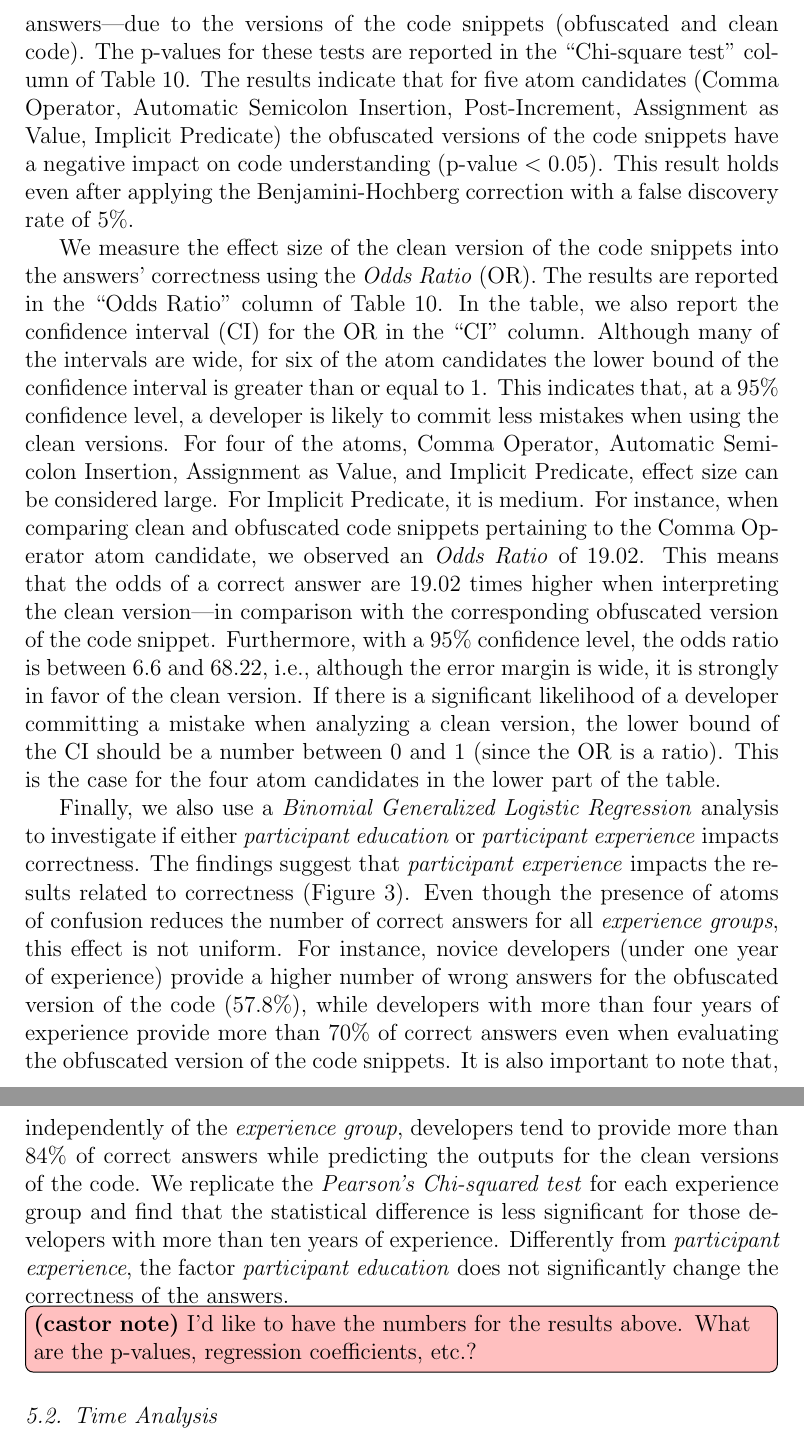
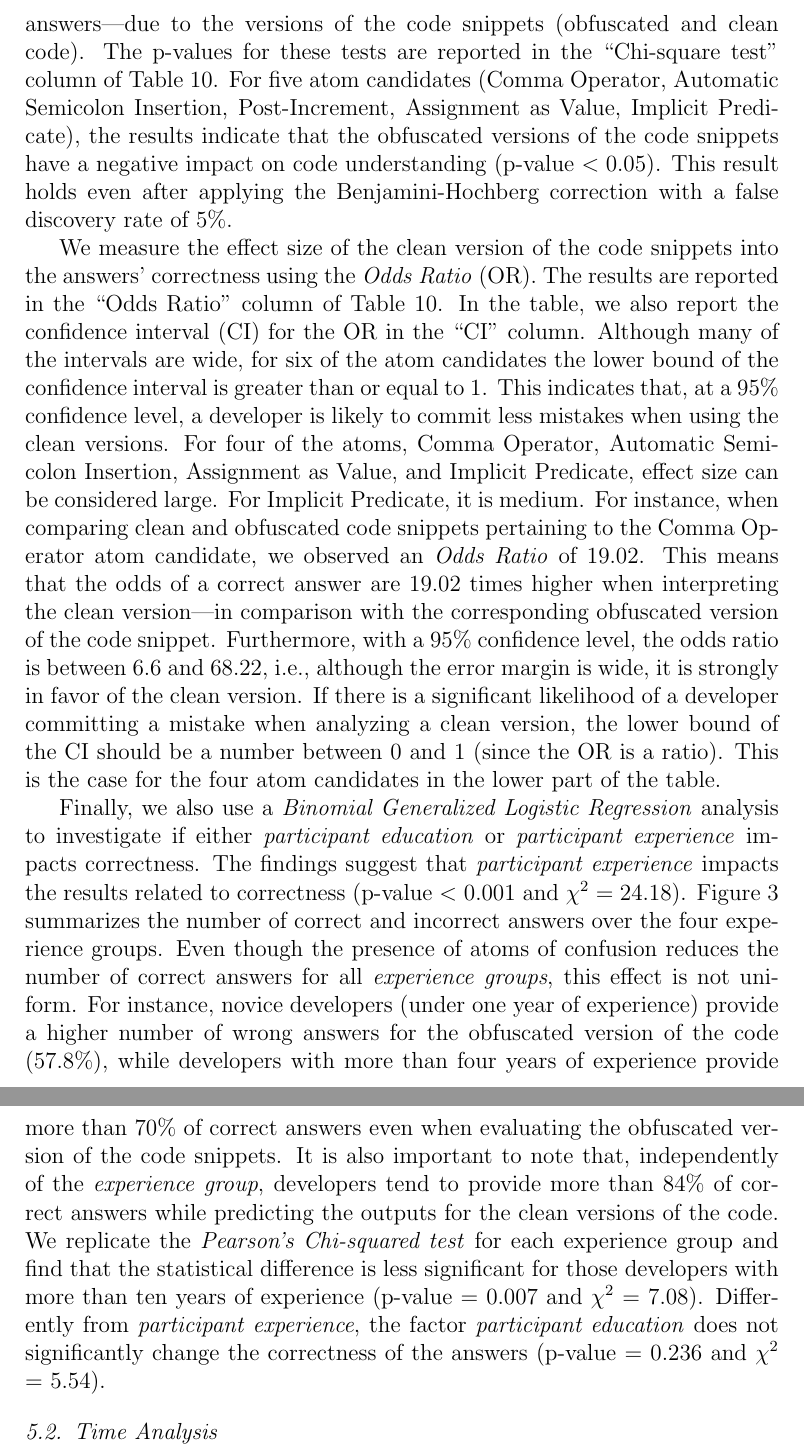
Before and after one commit to rbonifacio/AtomsJS, a LaTeX paper (main.tex, which reads 4_Result.tex): two parts of pages 23 and 24 of 39, joined at a grey line, cut so that both start at the same text. Compiled offline with pdfLaTeX.

Commit message:
small fixes

```diff
--- a/4_Result.tex
+++ b/4_Result.tex
@@ -235,7 +235,7 @@ The boxplot of Figure~\ref{fig:boxplotcorrectness} shows a non-negligible decrea
 \subsubsection*{Statistical analysis}
 
 We first use the \emph{Pearson's Chi-squared test}
-to investigate if there is a statistically significant difference in the frequency of correct and incorrect answers---due to the versions of the code snippets (obfuscated and clean code). The p-values for these tests are reported in the ``Chi-square test'' column of Table~\ref{tab:hypothesis-testing}. The results indicate that for five atom candidates (Comma Operator, Automatic Semicolon Insertion, Post-Increment, Assignment as Value, Implicit Predicate) the obfuscated versions of the code snippets have a negative impact on code understanding (p-value $< 0.05$). This result holds even after applying the Benjamini-Hochberg correction with a false discovery rate of 5\%.
+to investigate if there is a statistically significant difference in the frequency of correct and incorrect answers---due to the versions of the code snippets (obfuscated and clean code). The p-values for these tests are reported in the ``Chi-square test'' column of Table~\ref{tab:hypothesis-testing}. For five atom candidates (Comma Operator, Automatic Semicolon Insertion, Post-Increment, Assignment as Value, Implicit Predicate), the results indicate that the obfuscated versions of the code snippets have a negative impact on code understanding (p-value $< 0.05$). This result holds even after applying the Benjamini-Hochberg correction with a false discovery rate of 5\%.
 
 We measure the effect size of the clean version of the code snippets into the answers' correctness using the \emph{Odds Ratio} (OR). The results are reported in the ``Odds Ratio'' column of Table~\ref{tab:hypothesis-testing}.
 In the table, we also report the confidence interval (CI) for the OR in the ``CI'' column. Although many of the intervals are wide, for six of the atom candidates the lower bound of the confidence interval is greater than or equal to 1. This indicates that, at a 95\% confidence level, a developer is likely to commit less mistakes when using the clean versions.
@@ -246,7 +246,10 @@ For four of the atoms, Comma Operator, Automatic Semicolon Insertion, Assignment
 For instance, when comparing clean and obfuscated code snippets pertaining to the Comma Operator atom candidate, we observed an \emph{Odds Ratio} of \num{19.02}. This means that the odds of a correct answer are \num{19.02} times higher when interpreting the clean version---in comparison with the corresponding obfuscated version of the code snippet. Furthermore, with a 95\% confidence level, the odds ratio is between 6.6 and 68.22, i.e., although the error margin is wide, it is strongly in favor of the clean version. If there is a significant likelihood of a developer committing a mistake when analyzing a clean version, the lower bound of the CI should be a number between 0 and 1 (since the OR is a ratio). This is the case for the four atom candidates in the lower part of the table.
 %In particular, in the last row (Arithmetic as Logic), the OR between 0 and 1 indicates that a participant was actually more likely to misunderstand the clean version.
 
-Finally, we also use a \emph{Binomial Generalized Logistic Regression} analysis to investigate if either \emph{participant education} or \emph{participant experience} impacts correctness. The findings suggest that \emph{participant experience} impacts the results related to correctness (Figure~\ref{fig:correctness-over-experience}). Even though the presence of atoms of confusion reduces the number of correct answers for all \emph{experience groups}, this effect is not uniform. For instance, novice developers (under one year of experience) provide a higher number of wrong answers for the obfuscated version of the code (57.8\%), while developers with more than four years of experience provide more than 70\% of correct answers even when evaluating the obfuscated version of the code snippets. It is also important to note that, independently of the \emph{experience group}, developers tend to provide more than 84\% of correct answers while predicting the outputs for the clean versions of the code. We replicate the \emph{Pearson's Chi-squared test} for each experience group and find that the statistical difference is less significant for those developers with more than ten years of experience. Differently from \emph{participant experience}, the factor \emph{participant education} does not significantly change the correctness of the answers.
-\castor{I'd like to have the numbers for the results above. What are the p-values, regression coefficients, etc.?}
+Finally, we also use a \emph{Binomial Generalized Logistic Regression} analysis to investigate if either \emph{participant education} or \emph{participant experience} impacts correctness. The findings suggest that \emph{participant experience} impacts the results related to correctness (p-value $<$ 0.001 and $\chi^2 = 24.18$).
+Figure~\ref{fig:correctness-over-experience} summarizes the number of correct and incorrect answers over the four experience groups. Even though the presence of atoms of confusion reduces the number of correct answers for all \emph{experience groups}, this effect is not uniform. For instance, novice developers (under one year of experience) provide a higher number of wrong answers for the obfuscated version of the code (57.8\%), while developers with more than four years of experience provide more than 70\% of correct answers even when evaluating the obfuscated version of the code snippets. It is also important to note that, independently of the \emph{experience group}, developers tend to provide more than 84\% of correct answers while predicting the outputs for the clean versions of the code. We replicate the \emph{Pearson's Chi-squared test} for each experience group and find that the statistical difference is less significant for those developers with more than ten years of experience (p-value = 0.007 and $\chi^2$ = 7.08). Differently from \emph{participant experience}, the factor \emph{participant education} does not significantly change the correctness of the answers (p-value = 0.236 and $\chi^2$ = 5.54).
+
+% \castor{I'd like to have the numbers for the results above. What are the p-values, regression coefficients, etc.?}
+
 \begin{figure}
   \centering
```
Also changed, not shown: method_replication_study.tex (+1 -1 lines), 4_Result.tex (2 more changed lines).
